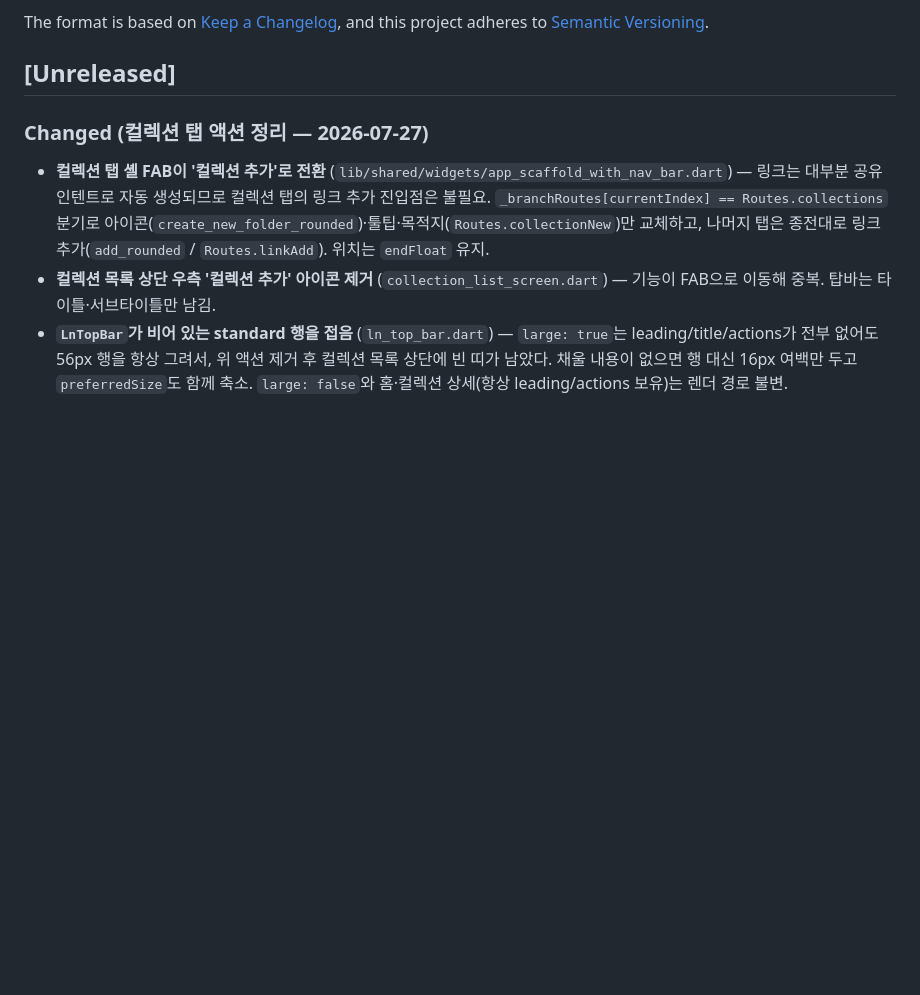
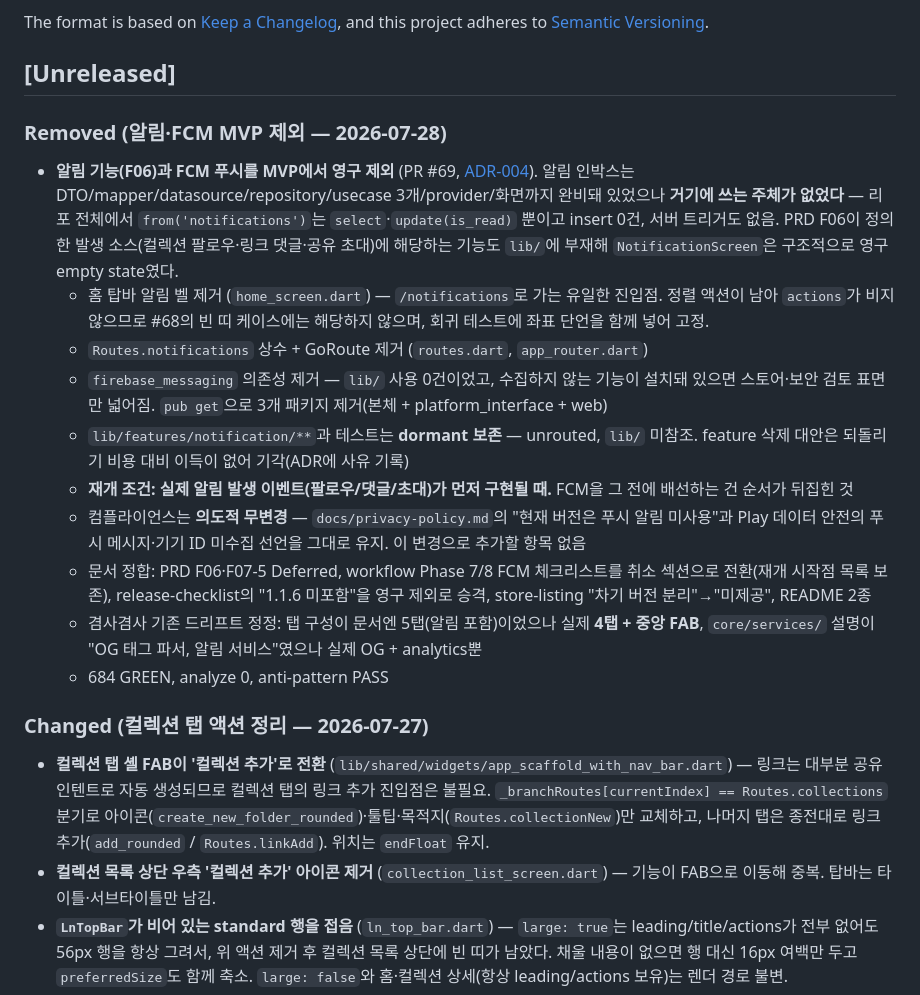
Before and after one commit to kaywalker91/LinkNote, a Markdown page: CHANGELOG.md, the part around the change. GitHub-like rendering; blank space fills up the shorter version.

```diff
--- a/CHANGELOG.md
+++ b/CHANGELOG.md
@@ -6,6 +6,19 @@ The format is based on [Keep a Changelog](https://keepachangelog.com/en/1.1.0/),
 and this project adheres to [Semantic Versioning](https://semver.org/spec/v2.0.0.html).
 
 ## [Unreleased]
+
+### Removed (알림·FCM MVP 제외 — 2026-07-28)
+
+- **알림 기능(F06)과 FCM 푸시를 MVP에서 영구 제외** (PR #69, [ADR-004](docs/adr/004-defer-notifications-and-fcm.md)). 알림 인박스는 DTO/mapper/datasource/repository/usecase 3개/provider/화면까지 완비돼 있었으나 **거기에 쓰는 주체가 없었다** — 리포 전체에서 `from('notifications')`는 `select`·`update(is_read)` 뿐이고 insert 0건, 서버 트리거도 없음. PRD F06이 정의한 발생 소스(컬렉션 팔로우·링크 댓글·공유 초대)에 해당하는 기능도 `lib/`에 부재해 `NotificationScreen`은 구조적으로 영구 empty state였다.
+  - 홈 탑바 알림 벨 제거 (`home_screen.dart`) — `/notifications`로 가는 유일한 진입점. 정렬 액션이 남아 `actions`가 비지 않으므로 #68의 빈 띠 케이스에는 해당하지 않으며, 회귀 테스트에 좌표 단언을 함께 넣어 고정.
+  - `Routes.notifications` 상수 + GoRoute 제거 (`routes.dart`, `app_router.dart`)
+  - `firebase_messaging` 의존성 제거 — `lib/` 사용 0건이었고, 수집하지 않는 기능이 설치돼 있으면 스토어·보안 검토 표면만 넓어짐. `pub get`으로 3개 패키지 제거(본체 + platform_interface + web)
+  - `lib/features/notification/**`과 테스트는 **dormant 보존** — unrouted, `lib/` 미참조. feature 삭제 대안은 되돌리기 비용 대비 이득이 없어 기각(ADR에 사유 기록)
+  - **재개 조건: 실제 알림 발생 이벤트(팔로우/댓글/초대)가 먼저 구현될 때.** FCM을 그 전에 배선하는 건 순서가 뒤집힌 것
+  - 컴플라이언스는 **의도적 무변경** — `docs/privacy-policy.md`의 "현재 버전은 푸시 알림 미사용"과 Play 데이터 안전의 푸시 메시지·기기 ID 미수집 선언을 그대로 유지. 이 변경으로 추가할 항목 없음
+  - 문서 정합: PRD F06·F07-5 Deferred, workflow Phase 7/8 FCM 체크리스트를 취소 섹션으로 전환(재개 시작점 목록 보존), release-checklist의 "1.1.6 미포함"을 영구 제외로 승격, store-listing "차기 버전 분리"→"미제공", README 2종
+  - 겸사겸사 기존 드리프트 정정: 탭 구성이 문서엔 5탭(알림 포함)이었으나 실제 **4탭 + 중앙 FAB**, `core/services/` 설명이 "OG 태그 파서, 알림 서비스"였으나 실제 OG + analytics뿐
+  - 684 GREEN, analyze 0, anti-pattern PASS
 
 ### Changed (컬렉션 탭 액션 정리 — 2026-07-27)
 
```
Also changed, not shown: docs/next-session-prompt.md (+18 -5 lines), 1 other file.
